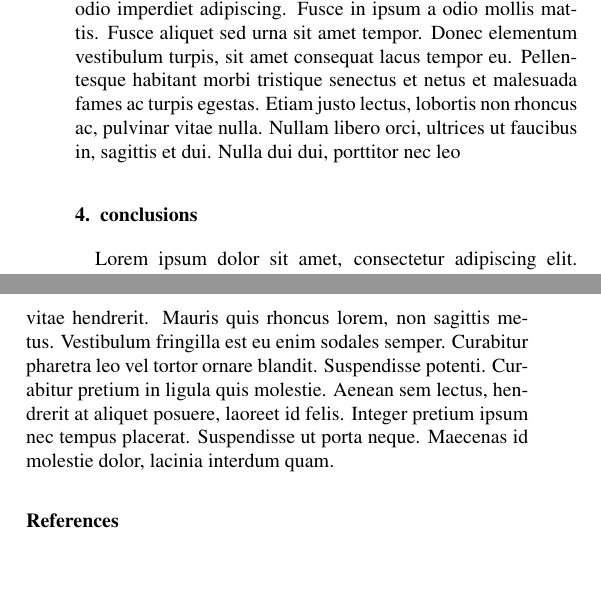
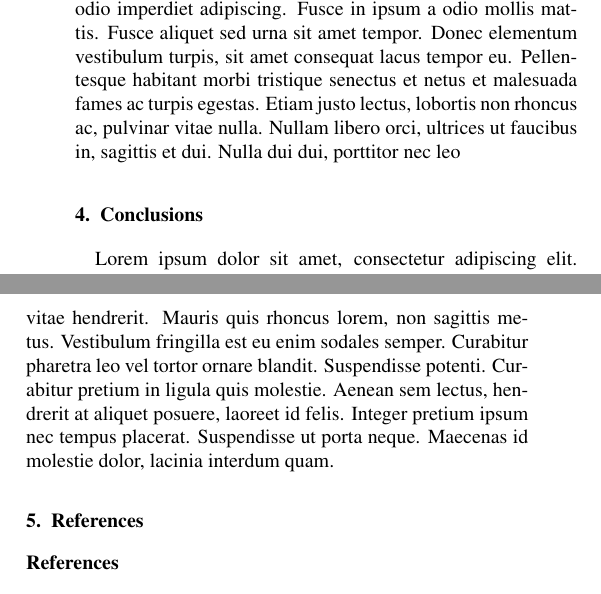
Before and after one commit to hockeybuggy/handDrawnMapRecognition, a LaTeX paper (docs/report.tex): two parts of the columns of page 3 of 3, joined at a grey line, cut so that both start at the same text, the shorter picture padded with empty space. Compiled offline with pdfLaTeX.

```diff
--- a/docs/elsarticle-template-1-num.tex
+++ b/docs/report.tex
@@ -345,7 +345,7 @@
 rhoncus ac, pulvinar vitae nulla. Nullam libero orci, ultrices ut faucibus in,
 sagittis et dui. Nulla dui dui, porttitor nec leo
 
-\section{conclusions}
+\section{Conclusions}
 \label{conclusions}
 
 Lorem ipsum dolor sit amet, consectetur adipiscing elit. Nulla nec rhoncus
@@ -377,6 +377,9 @@
 in ligula quis molestie. Aenean sem lectus, hendrerit at aliquet posuere,
 laoreet id felis. Integer pretium ipsum nec tempus placerat. Suspendisse ut
 porta neque. Maecenas id molestie dolor, lacinia interdum quam.
+
+\section{References}
+\label{references}
 
 %% The Appendices part is started with the command \appendix;
 %% appendix sections are then done as normal sections
```
Also changed, not shown: docs/elsarticle-template-1-num.pdf (deleted), docs/report.pdf (added).
